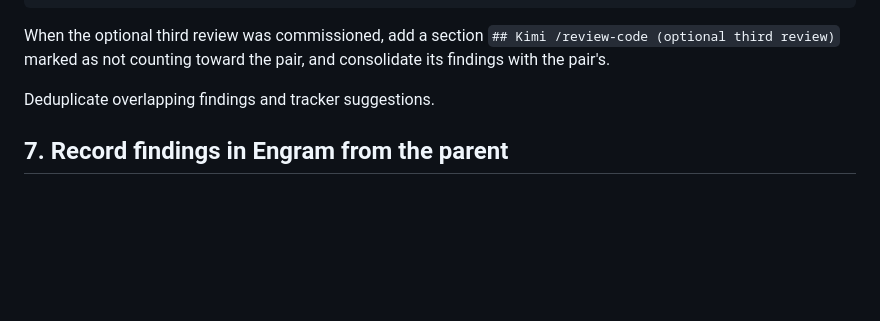
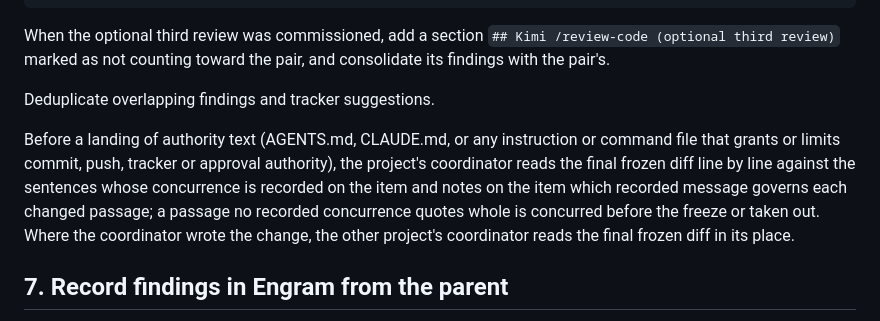
Before and after one commit to grlap/Engram, a Markdown page: .claude/commands/review-changes.md, the part around the change. GitHub-like rendering; blank space fills up the shorter version.

```diff
--- a/.claude/commands/review-changes.md
+++ b/.claude/commands/review-changes.md
@@ -393,6 +393,15 @@ the pair, and consolidate its findings with the pair's.
 
 Deduplicate overlapping findings and tracker suggestions.
 
+Before a landing of authority text (AGENTS.md, CLAUDE.md, or any instruction
+or command file that grants or limits commit, push, tracker or approval
+authority), the project's coordinator reads the final frozen diff line by
+line against the sentences whose concurrence is recorded on the item and
+notes on the item which recorded message governs each changed passage; a
+passage no recorded concurrence quotes whole is concurred before the freeze
+or taken out. Where the coordinator wrote the change, the other project's
+coordinator reads the final frozen diff in its place.
+
 ## 7. Record findings in Engram from the parent
 
 Only after consolidation, search Engram for each actionable finding
```
Also changed, not shown: AGENTS.md (+8 -6 lines), CLAUDE.md (+8 -6 lines).
